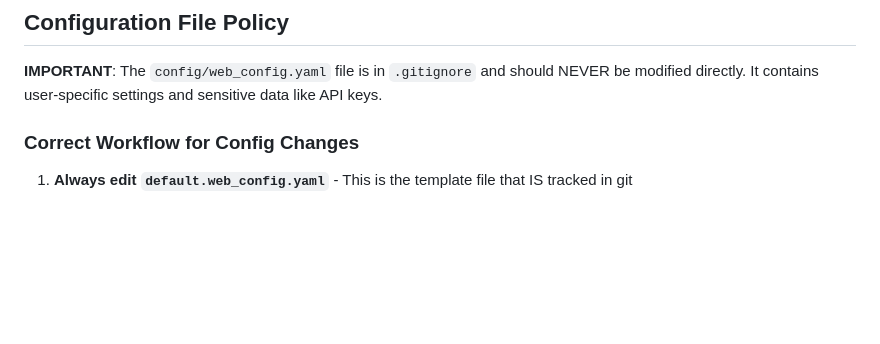
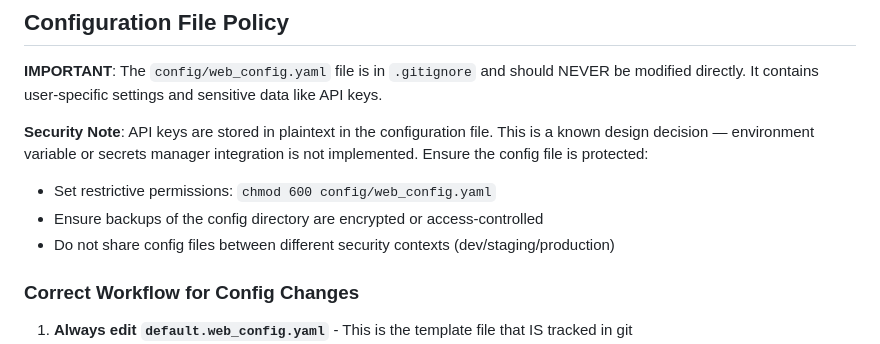
Before and after one commit to heytensai/remoteid-web-ui, a Markdown page: AGENTS.md, the part around the change. GitHub-like rendering; blank space fills up the shorter version.

Commit message:
security note about api keys

```diff
--- a/AGENTS.md
+++ b/AGENTS.md
@@ -3,6 +3,11 @@
 ## Configuration File Policy
 
 **IMPORTANT**: The `config/web_config.yaml` file is in `.gitignore` and should NEVER be modified directly. It contains user-specific settings and sensitive data like API keys.
+
+**Security Note**: API keys are stored in plaintext in the configuration file. This is a known design decision — environment variable or secrets manager integration is not implemented. Ensure the config file is protected:
+- Set restrictive permissions: `chmod 600 config/web_config.yaml`
+- Ensure backups of the config directory are encrypted or access-controlled
+- Do not share config files between different security contexts (dev/staging/production)
 
 ### Correct Workflow for Config Changes
 
```
